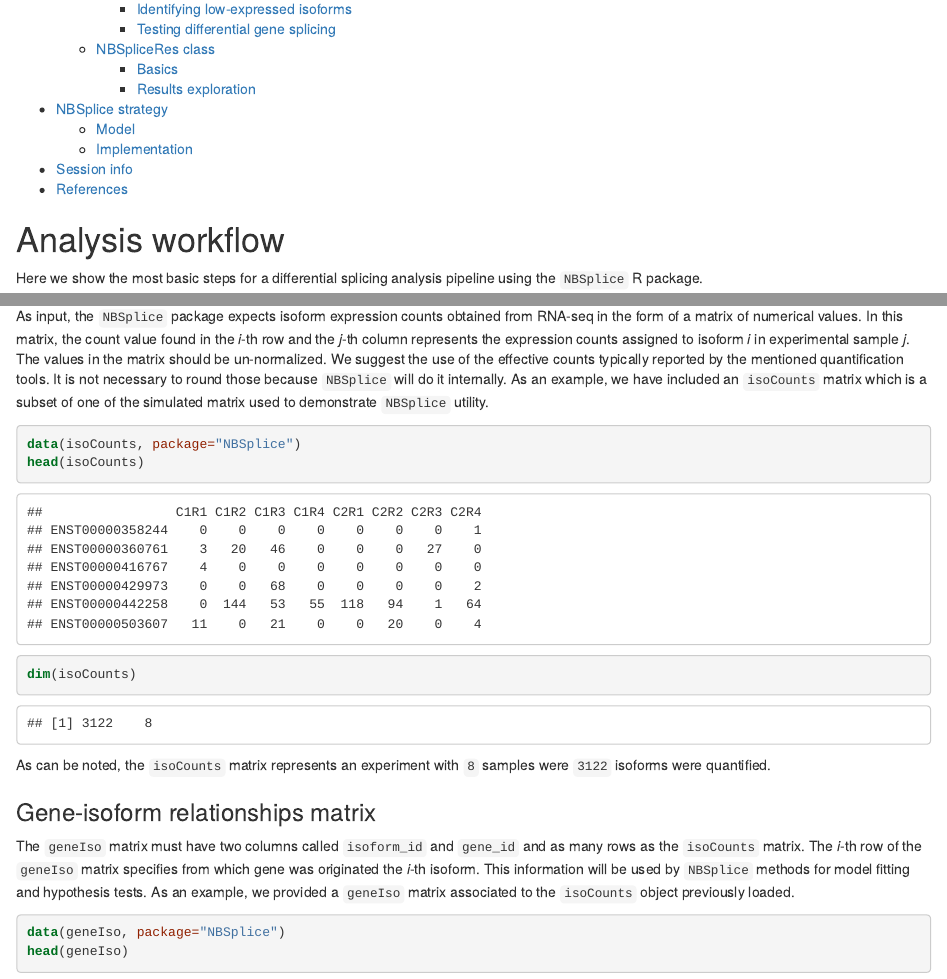
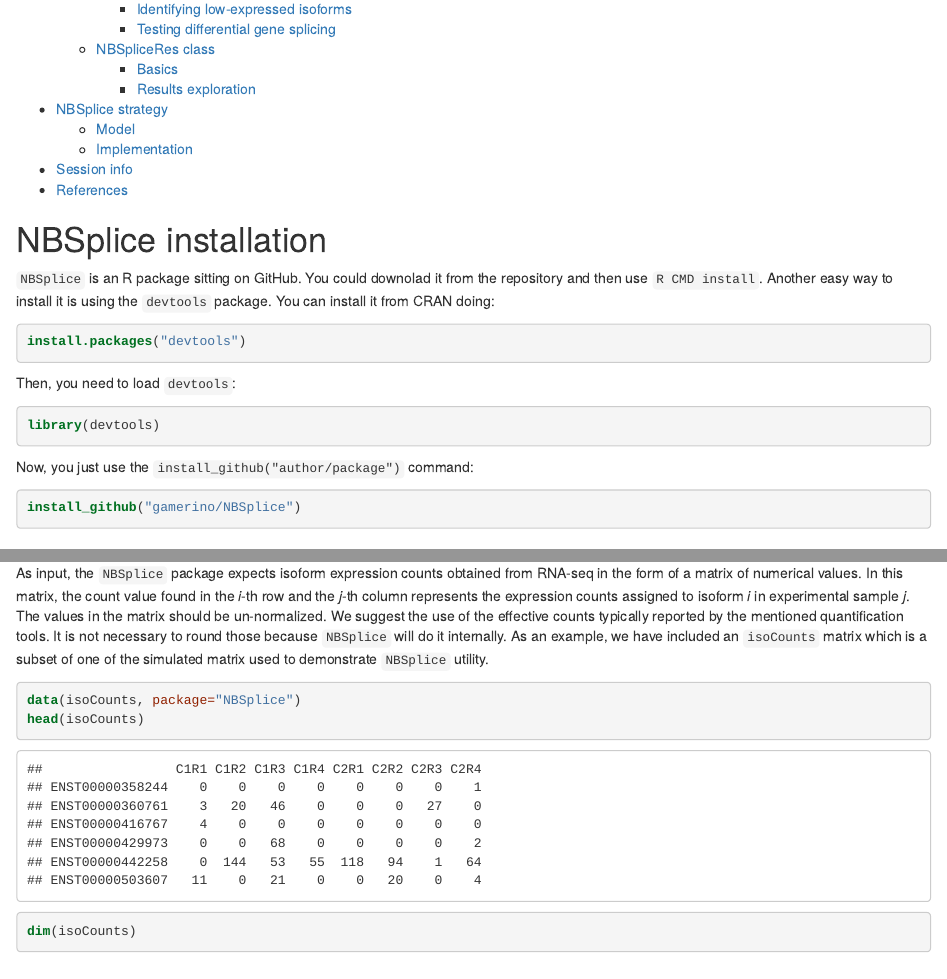
Before and after one commit to gamerino/NBSplice, an R Markdown document (inst/doc/NBSplice-vignette.Rmd): the page in a window 1100 px wide, from 390 px down before the commit and from 410 px down after it, so that both start at the same text, and a second part further down, joined at a grey line. The pictures show the output file inst/doc/NBSplice-vignette.html that the author committed with the source, opened offline.

Commit message:
Adding NBSplice installation information

````diff
--- a/inst/doc/NBSplice-vignette.Rmd
+++ b/inst/doc/NBSplice-vignette.Rmd
@@ -25,6 +25,20 @@ vignette: >
 ```{r setup, echo=FALSE, results="hide"}
 knitr::opts_chunk$set(tidy=FALSE, cache=TRUE, dev="png", message=FALSE,
     error=FALSE, warning=TRUE)
+```
+# NBSplice installation
+`NBSplice` is an R package sitting on GitHub. You could downolad it from the repository and then use `R CMD install`. Another easy way to install it is using the `devtools` package. You can install it from CRAN doing:
+
+```{r installDev, eval=FALSE}
+install.packages("devtools")
+```
+Then, you need to load `devtools`:
+```{r libDev, eval=FALSE}
+library(devtools)
+```
+Now, you just use the `install_github("author/package")` command:
+```{r install, eval=FALSE}
+install_github("gamerino/NBSplice")
 ```
 
 # Analysis workflow
````
Also changed, not shown: vignettes/NBSplice-vignette.Rmd (+2 -1 lines), inst/doc/NBSplice-vignette.html, vignettes/NBSplice-vignette.html, 1 other file.
